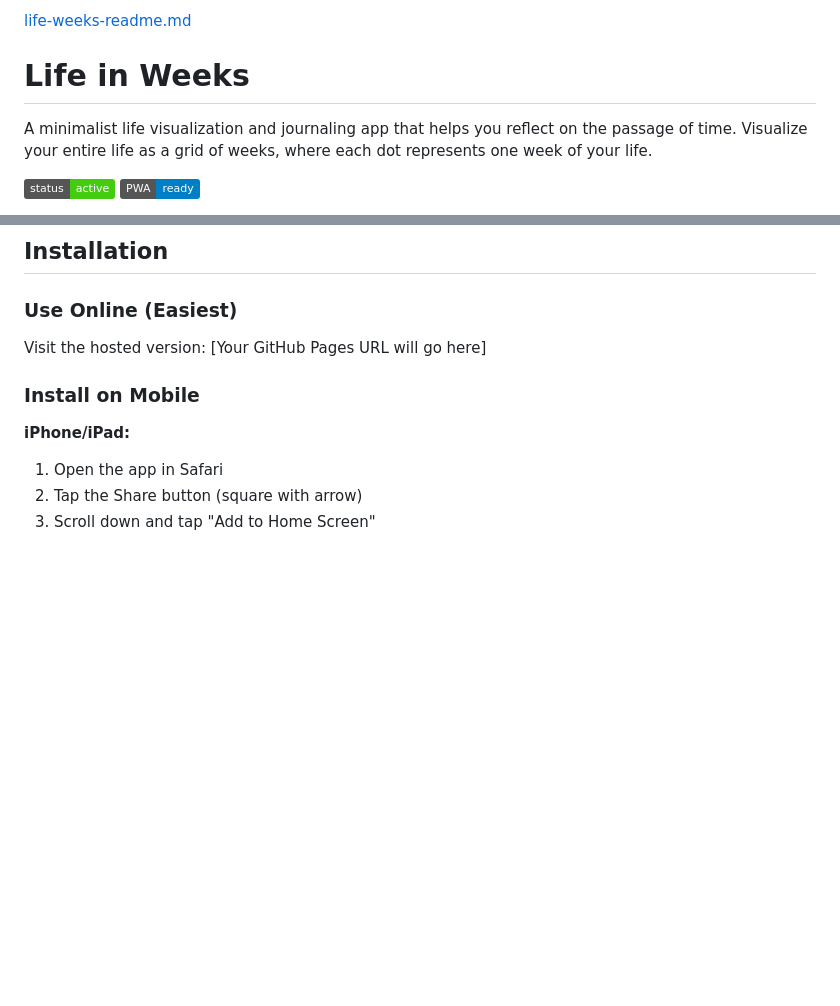
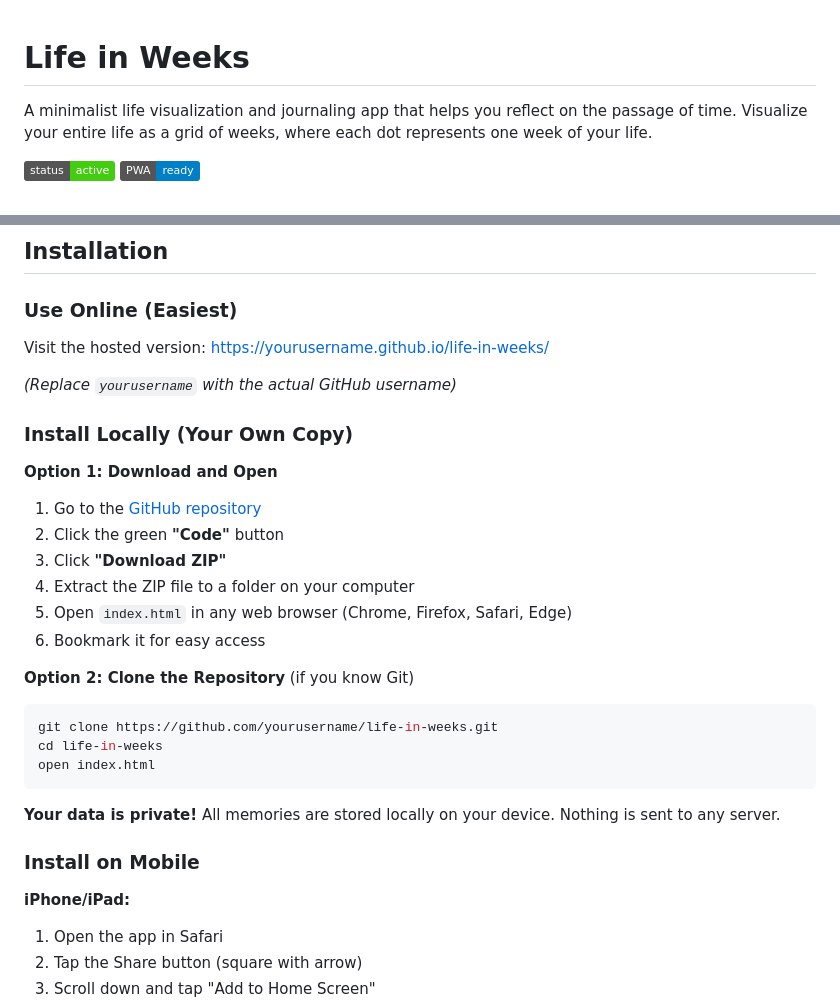
Before and after one commit to davidmarryatt/life-in-weeks, a Markdown page: README.md, 2 parts joined by grey strips. Drawn GitHub-style; badges without logos; blank space fills up the shorter version.

````diff
--- a/README.md
+++ b/README.md
@@ -1,4 +1,3 @@
-[life-weeks-readme.md](https://github.com/user-attachments/files/24412568/life-weeks-readme.md)
 # Life in Weeks
 
 A minimalist life visualization and journaling app that helps you reflect on the passage of time. Visualize your entire life as a grid of weeks, where each dot represents one week of your life.
@@ -40,7 +39,28 @@ A minimalist life visualization and journaling app that helps you reflect on the
 ## Installation
 
 ### Use Online (Easiest)
-Visit the hosted version: [Your GitHub Pages URL will go here]
+Visit the hosted version: [https://yourusername.github.io/life-in-weeks/](https://yourusername.github.io/life-in-weeks/)
+
+*(Replace `yourusername` with the actual GitHub username)*
+
+### Install Locally (Your Own Copy)
+
+**Option 1: Download and Open**
+1. Go to the [GitHub repository](https://github.com/yourusername/life-in-weeks)
+2. Click the green **"Code"** button
+3. Click **"Download ZIP"**
+4. Extract the ZIP file to a folder on your computer
+5. Open `index.html` in any web browser (Chrome, Firefox, Safari, Edge)
+6. Bookmark it for easy access
+
+**Option 2: Clone the Repository** (if you know Git)
+```bash
+git clone https://github.com/yourusername/life-in-weeks.git
+cd life-in-weeks
+open index.html
+```
+
+**Your data is private!** All memories are stored locally on your device. Nothing is sent to any server.
 
 ### Install on Mobile
 
````
